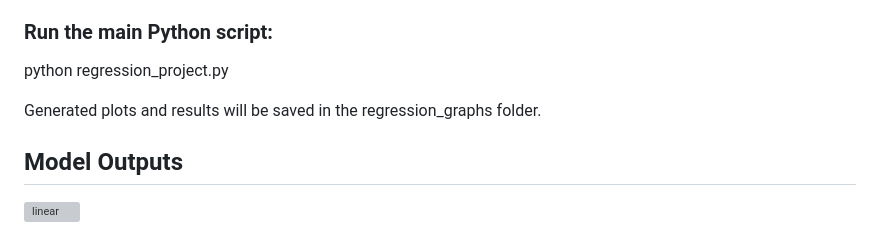
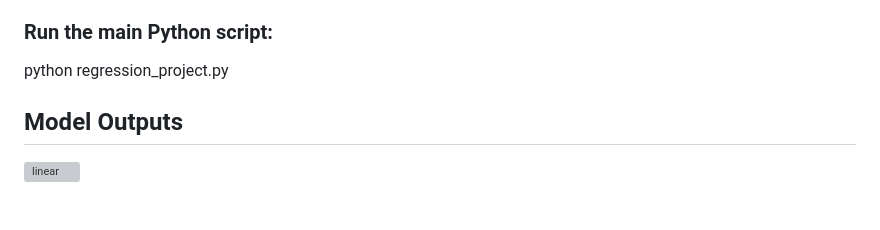
Before and after one commit to PARAS-RAJPUT/Predictive-Analysis-On-Bank-Deposits, a Markdown page: Readme.md, the part around the change. Drawn GitHub-style; blank space fills up the shorter version; grey boxes are pictures that could not be loaded.

```diff
--- a/Readme.md
+++ b/Readme.md
@@ -123,7 +123,6 @@ cd <Predictive-Analysis-On-Bank-Deposits>
 python regression_project.py
 
 
-Generated plots and results will be saved in the regression_graphs folder.
 
 ## Model Outputs
 
```
